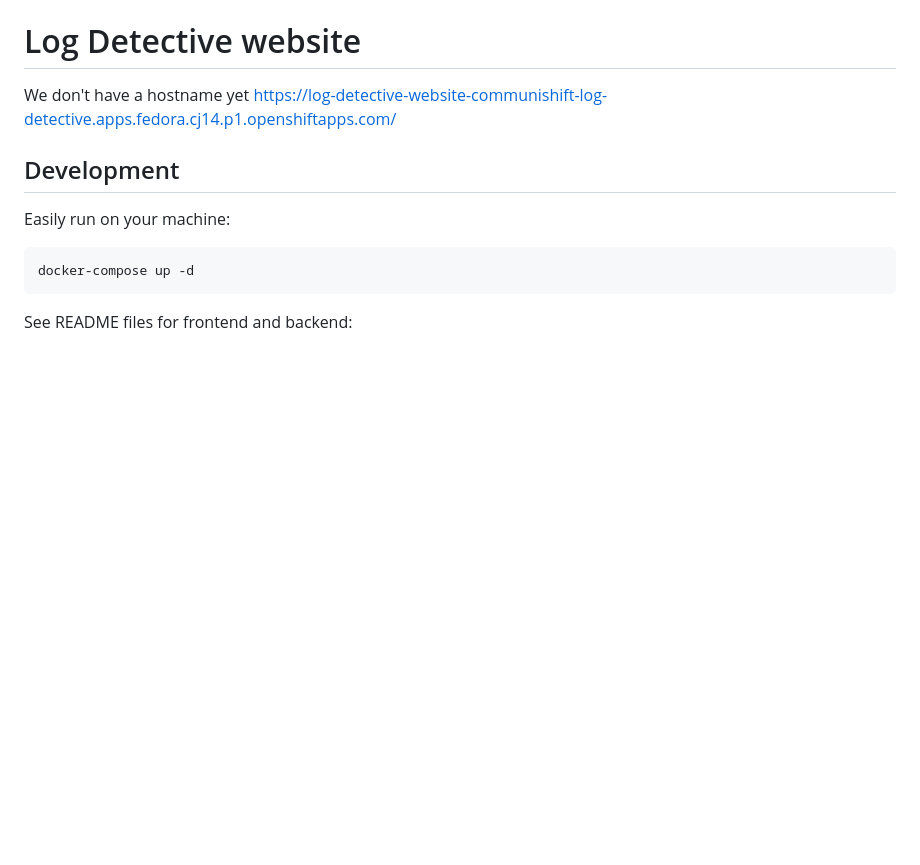
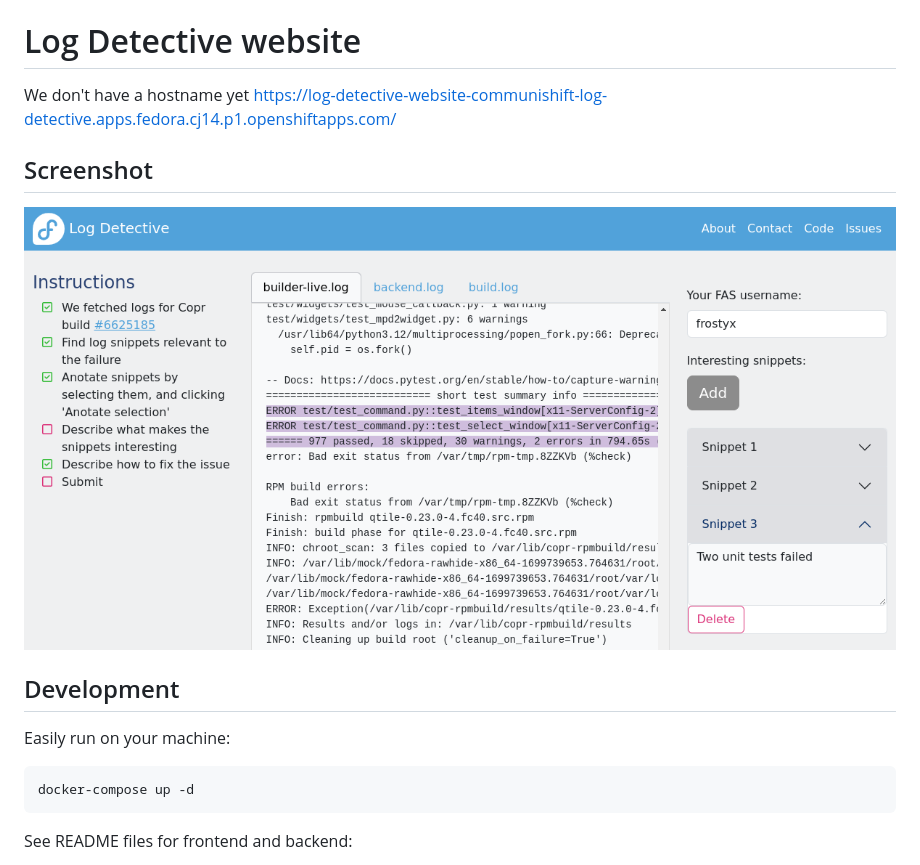
Before and after one commit to fedora-copr/logdetective-website, a Markdown page: README.md, the part around the change. GitHub-like rendering; pictures changed too: screenshot.png (added); blank space fills up the shorter version.

Commit message:
Add screenshot of the website

```diff
--- a/README.md
+++ b/README.md
@@ -2,6 +2,10 @@
 
 We don't have a hostname yet
 https://log-detective-website-communishift-log-detective.apps.fedora.cj14.p1.openshiftapps.com/
+
+## Screenshot
+
+![Screenshot](screenshot.png)
 
 
 ## Development
```
